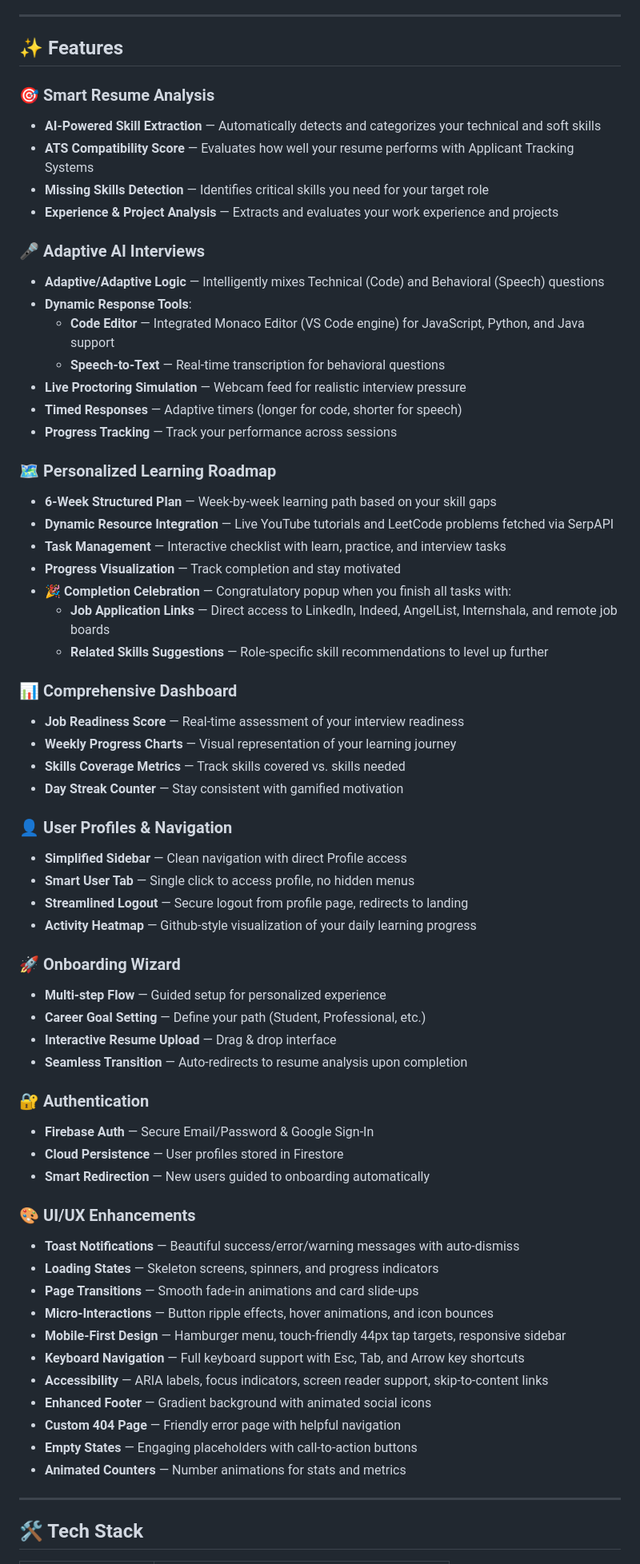
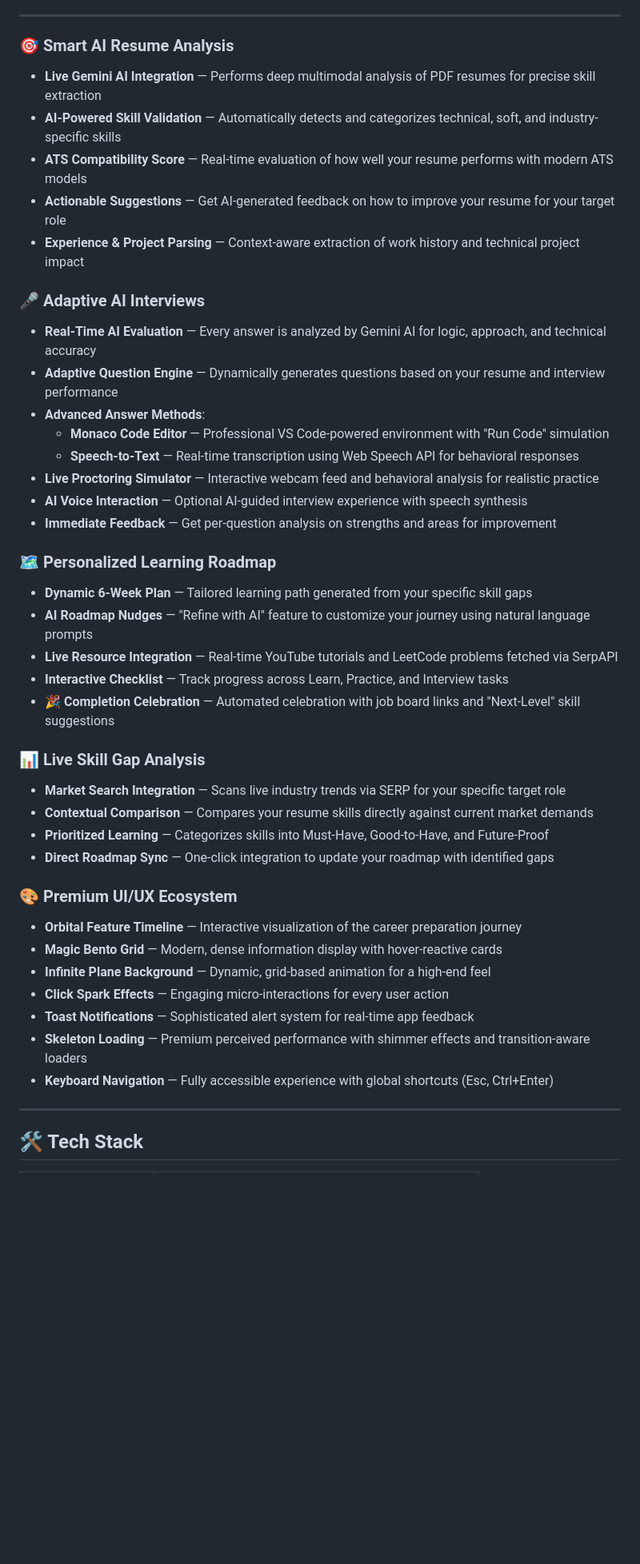
Before and after one commit to sameerreddy789/NextStep_AI, a Markdown page: README.md, the part around one of its changes. Shown at 80% size. GitHub-like rendering; blank space fills up the shorter version.

Commit message:
Update README.md with live AI integration and advanced interview features

```diff
--- a/README.md
+++ b/README.md
@@ -12,67 +12,44 @@ NextStep AI is an intelligent career guidance platform that helps students, fres
 
 ---
 
-## ✨ Features
-
-### 🎯 Smart Resume Analysis
-- **AI-Powered Skill Extraction** — Automatically detects and categorizes your technical and soft skills
-- **ATS Compatibility Score** — Evaluates how well your resume performs with Applicant Tracking Systems
-- **Missing Skills Detection** — Identifies critical skills you need for your target role
-- **Experience & Project Analysis** — Extracts and evaluates your work experience and projects
+### 🎯 Smart AI Resume Analysis
+- **Live Gemini AI Integration** — Performs deep multimodal analysis of PDF resumes for precise skill extraction
+- **AI-Powered Skill Validation** — Automatically detects and categorizes technical, soft, and industry-specific skills
+- **ATS Compatibility Score** — Real-time evaluation of how well your resume performs with modern ATS models
+- **Actionable Suggestions** — Get AI-generated feedback on how to improve your resume for your target role
+- **Experience & Project Parsing** — Context-aware extraction of work history and technical project impact
 
 ### 🎤 Adaptive AI Interviews
-- **Adaptive/Adaptive Logic** — Intelligently mixes Technical (Code) and Behavioral (Speech) questions
-- **Dynamic Response Tools**:
-  - **Code Editor** — Integrated Monaco Editor (VS Code engine) for JavaScript, Python, and Java support
-  - **Speech-to-Text** — Real-time transcription for behavioral questions
-- **Live Proctoring Simulation** — Webcam feed for realistic interview pressure
-- **Timed Responses** — Adaptive timers (longer for code, shorter for speech)
-- **Progress Tracking** — Track your performance across sessions
+- **Real-Time AI Evaluation** — Every answer is analyzed by Gemini AI for logic, approach, and technical accuracy
+- **Adaptive Question Engine** — Dynamically generates questions based on your resume and interview performance
+- **Advanced Answer Methods**:
+  - **Monaco Code Editor** — Professional VS Code-powered environment with "Run Code" simulation
+  - **Speech-to-Text** — Real-time transcription using Web Speech API for behavioral responses
+- **Live Proctoring Simulator** — Interactive webcam feed and behavioral analysis for realistic practice
+- **AI Voice Interaction** — Optional AI-guided interview experience with speech synthesis
+- **Immediate Feedback** — Get per-question analysis on strengths and areas for improvement
 
 ### 🗺️ Personalized Learning Roadmap
-- **6-Week Structured Plan** — Week-by-week learning path based on your skill gaps
-- **Dynamic Resource Integration** — Live YouTube tutorials and LeetCode problems fetched via SerpAPI
-- **Task Management** — Interactive checklist with learn, practice, and interview tasks
-- **Progress Visualization** — Track completion and stay motivated
-- **🎉 Completion Celebration** — Congratulatory popup when you finish all tasks with:
-  - **Job Application Links** — Direct access to LinkedIn, Indeed, AngelList, Internshala, and remote job boards
-  - **Related Skills Suggestions** — Role-specific skill recommendations to level up further
+- **Dynamic 6-Week Plan** — Tailored learning path generated from your specific skill gaps
+- **AI Roadmap Nudges** — "Refine with AI" feature to customize your journey using natural language prompts
+- **Live Resource Integration** — Real-time YouTube tutorials and LeetCode problems fetched via SerpAPI
+- **Interactive Checklist** — Track progress across Learn, Practice, and Interview tasks
+- **🎉 Completion Celebration** — Automated celebration with job board links and "Next-Level" skill suggestions
 
-### 📊 Comprehensive Dashboard
-- **Job Readiness Score** — Real-time assessment of your interview readiness
-- **Weekly Progress Charts** — Visual representation of your learning journey
-- **Skills Coverage Metrics** — Track skills covered vs. skills needed
-- **Day Streak Counter** — Stay consistent with gamified motivation
+### 📊 Live Skill Gap Analysis
+- **Market Search Integration** — Scans live industry trends via SERP for your specific target role
+- **Contextual Comparison** — Compares your resume skills directly against current market demands
+- **Prioritized Learning** — Categorizes skills into Must-Have, Good-to-Have, and Future-Proof
+- **Direct Roadmap Sync** — One-click integration to update your roadmap with identified gaps
 
-### 👤 User Profiles & Navigation
-- **Simplified Sidebar** — Clean navigation with direct Profile access
-- **Smart User Tab** — Single click to access profile, no hidden menus
-- **Streamlined Logout** — Secure logout from profile page, redirects to landing
-- **Activity Heatmap** — Github-style visualization of your daily learning progress
-
-### 🚀 Onboarding Wizard
-- **Multi-step Flow** — Guided setup for personalized experience
-- **Career Goal Setting** — Define your path (Student, Professional, etc.)
-- **Interactive Resume Upload** — Drag & drop interface
-- **Seamless Transition** — Auto-redirects to resume analysis upon completion
-
-### 🔐 Authentication
-- **Firebase Auth** — Secure Email/Password & Google Sign-In
-- **Cloud Persistence** — User profiles stored in Firestore
-- **Smart Redirection** — New users guided to onboarding automatically
-
-### 🎨 UI/UX Enhancements
-- **Toast Notifications** — Beautiful success/error/warning messages with auto-dismiss
-- **Loading States** — Skeleton screens, spinners, and progress indicators
-- **Page Transitions** — Smooth fade-in animations and card slide-ups
-- **Micro-Interactions** — Button ripple effects, hover animations, and icon bounces
-- **Mobile-First Design** — Hamburger menu, touch-friendly 44px tap targets, responsive sidebar
-- **Keyboard Navigation** — Full keyboard support with Esc, Tab, and Arrow key shortcuts
-- **Accessibility** — ARIA labels, focus indicators, screen reader support, skip-to-content links
-- **Enhanced Footer** — Gradient background with animated social icons
-- **Custom 404 Page** — Friendly error page with helpful navigation
-- **Empty States** — Engaging placeholders with call-to-action buttons
-- **Animated Counters** — Number animations for stats and metrics
+### 🎨 Premium UI/UX Ecosystem
+- **Orbital Feature Timeline** — Interactive visualization of the career preparation journey
+- **Magic Bento Grid** — Modern, dense information display with hover-reactive cards
+- **Infinite Plane Background** — Dynamic, grid-based animation for a high-end feel
+- **Click Spark Effects** — Engaging micro-interactions for every user action
+- **Toast Notifications** — Sophisticated alert system for real-time app feedback
+- **Skeleton Loading** — Premium perceived performance with shimmer effects and transition-aware loaders
+- **Keyboard Navigation** — Fully accessible experience with global shortcuts (Esc, Ctrl+Enter)
 
 ---
 
```
Also changed, not shown: other parts of README.md (+18 -17 lines).
